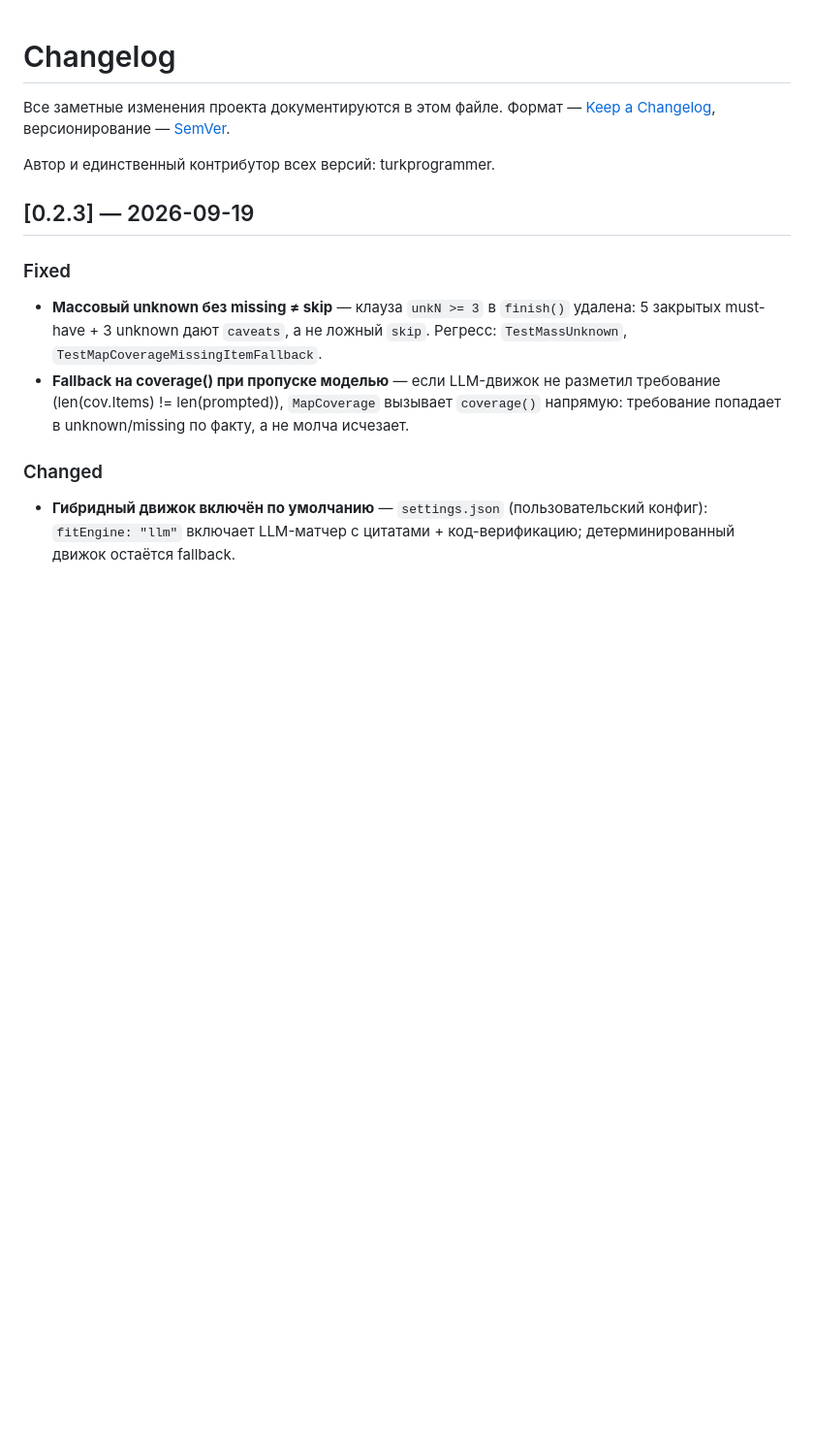
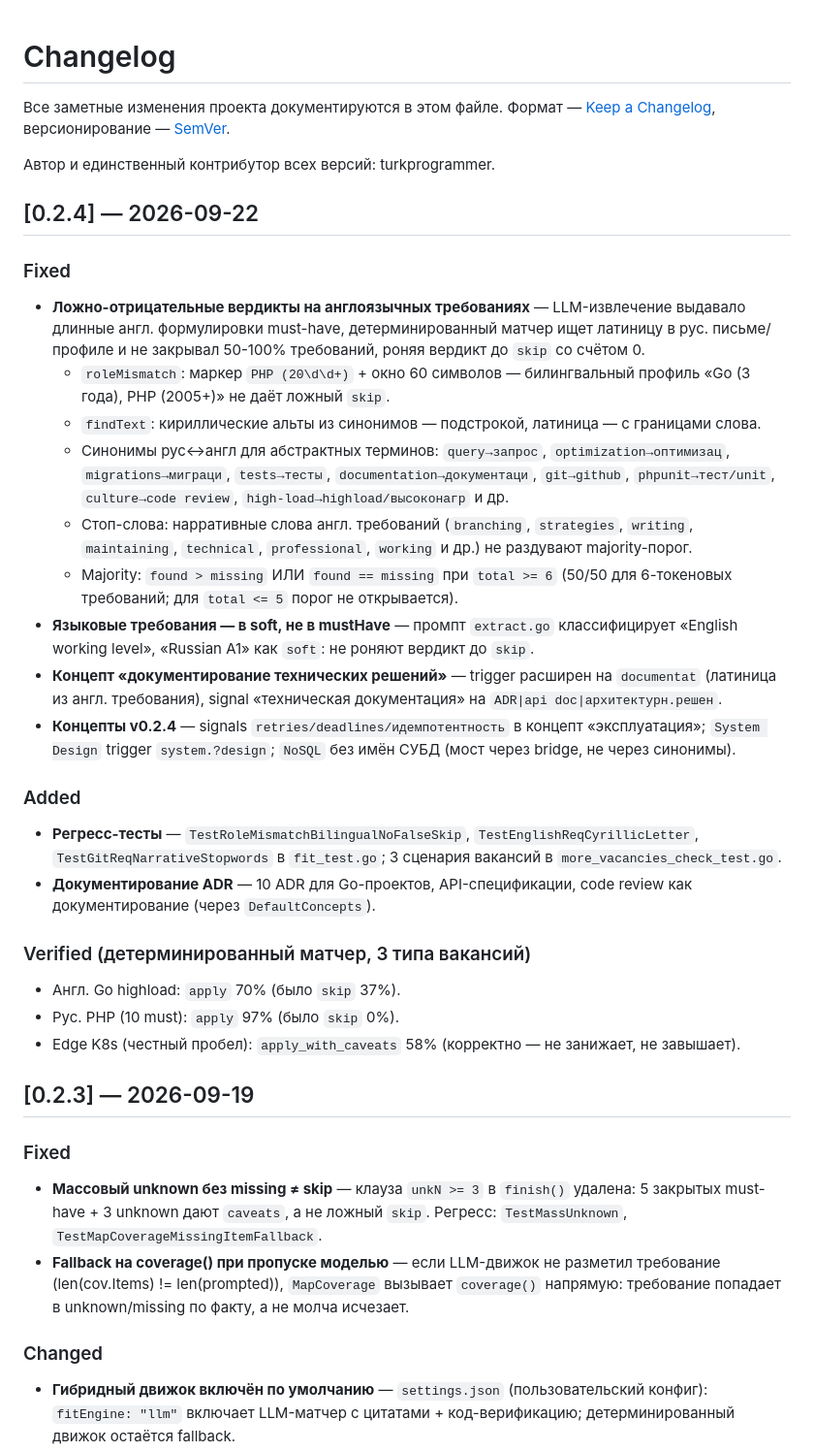
Before and after one commit to turkprogrammer/covercraft, a Markdown page: CHANGELOG.md, the part around the change. Shown at 97% size. Rendered like a GitHub page; blank space fills up the shorter version.

Commit message:
docs(readme,changelog): 0.2.4 — RU/EN fit-matcher, anti-false-skip
CHANGELOG: секция [0.2.4] (2026-09-22) — ложно-отрицательные
вердикты на англ. требованиях, roleMismatch, языки → soft,
концепт «документирование», регресс-тесты, 3 типа вакансий.
README: секция «Что нового в 0.2.4» (по образцу 0.2.3).

```diff
--- a/CHANGELOG.md
+++ b/CHANGELOG.md
@@ -5,6 +5,28 @@
 версионирование — [SemVer](https://semver.org/lang/ru/).
 
 Автор и единственный контрибутор всех версий: turkprogrammer.
+
+## [0.2.4] — 2026-09-22
+
+### Fixed
+- **Ложно-отрицательные вердикты на англоязычных требованиях** — LLM-извлечение выдавало длинные англ. формулировки must-have, детерминированный матчер ищет латиницу в рус. письме/профиле и не закрывал 50-100% требований, роняя вердикт до `skip` со счётом 0.
+  - `roleMismatch`: маркер `PHP (20\d\d+)` + окно 60 символов — билингвальный профиль «Go (3 года), PHP (2005+)» не даёт ложный `skip`.
+  - `findText`: кириллические альты из синонимов — подстрокой, латиница — с границами слова.
+  - Синонимы рус↔англ для абстрактных терминов: `query→запрос`, `optimization→оптимизац`, `migrations→миграци`, `tests→тесты`, `documentation→документаци`, `git→github`, `phpunit→тест/unit`, `culture→code review`, `high-load→highload/высоконагр` и др.
+  - Стоп-слова: нарративные слова англ. требований (`branching`, `strategies`, `writing`, `maintaining`, `technical`, `professional`, `working` и др.) не раздувают majority-порог.
+  - Majority: `found > missing` ИЛИ `found == missing` при `total >= 6` (50/50 для 6-токеновых требований; для `total <= 5` порог не открывается).
+- **Языковые требования — в soft, не в mustHave** — промпт `extract.go` классифицирует «English working level», «Russian A1» как `soft`: не роняют вердикт до `skip`.
+- **Концепт «документирование технических решений»** — trigger расширен на `documentat` (латиница из англ. требования), signal «техническая документация» на `ADR|api doc|архитектурн.решен`.
+- **Концепты v0.2.4** — signals `retries/deadlines/идемпотентность` в концепт «эксплуатация»; `System Design` trigger `system.?design`; `NoSQL` без имён СУБД (мост через bridge, не через синонимы).
+
+### Added
+- **Регресс-тесты** — `TestRoleMismatchBilingualNoFalseSkip`, `TestEnglishReqCyrillicLetter`, `TestGitReqNarrativeStopwords` в `fit_test.go`; 3 сценария вакансий в `more_vacancies_check_test.go`.
+- **Документирование ADR** — 10 ADR для Go-проектов, API-спецификации, code review как документирование (через `DefaultConcepts`).
+
+### Verified (детерминированный матчер, 3 типа вакансий)
+- Англ. Go highload: `apply` 70% (было `skip` 37%).
+- Рус. PHP (10 must): `apply` 97% (было `skip` 0%).
+- Edge K8s (честный пробел): `apply_with_caveats` 58% (корректно — не занижает, не завышает).
 
 ## [0.2.3] — 2026-09-19
 
```
Also changed, not shown: README.md (+9 -0 lines).
